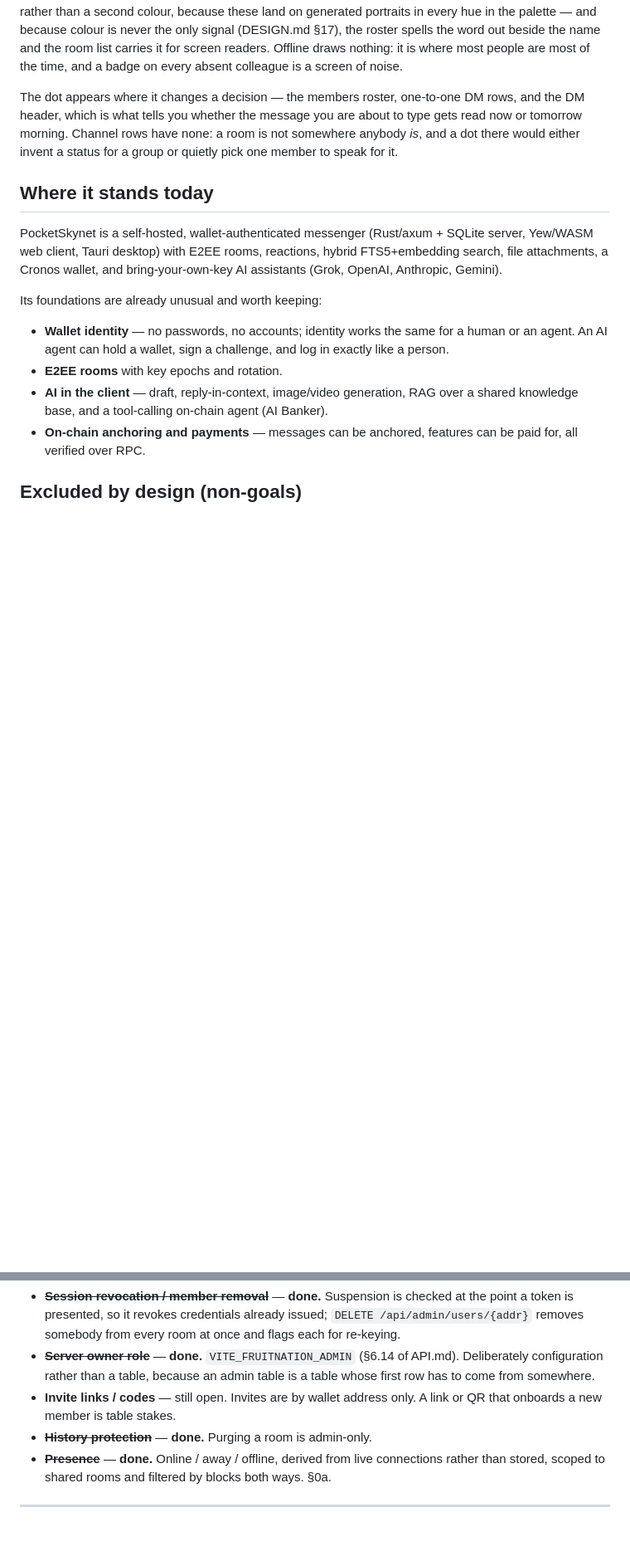
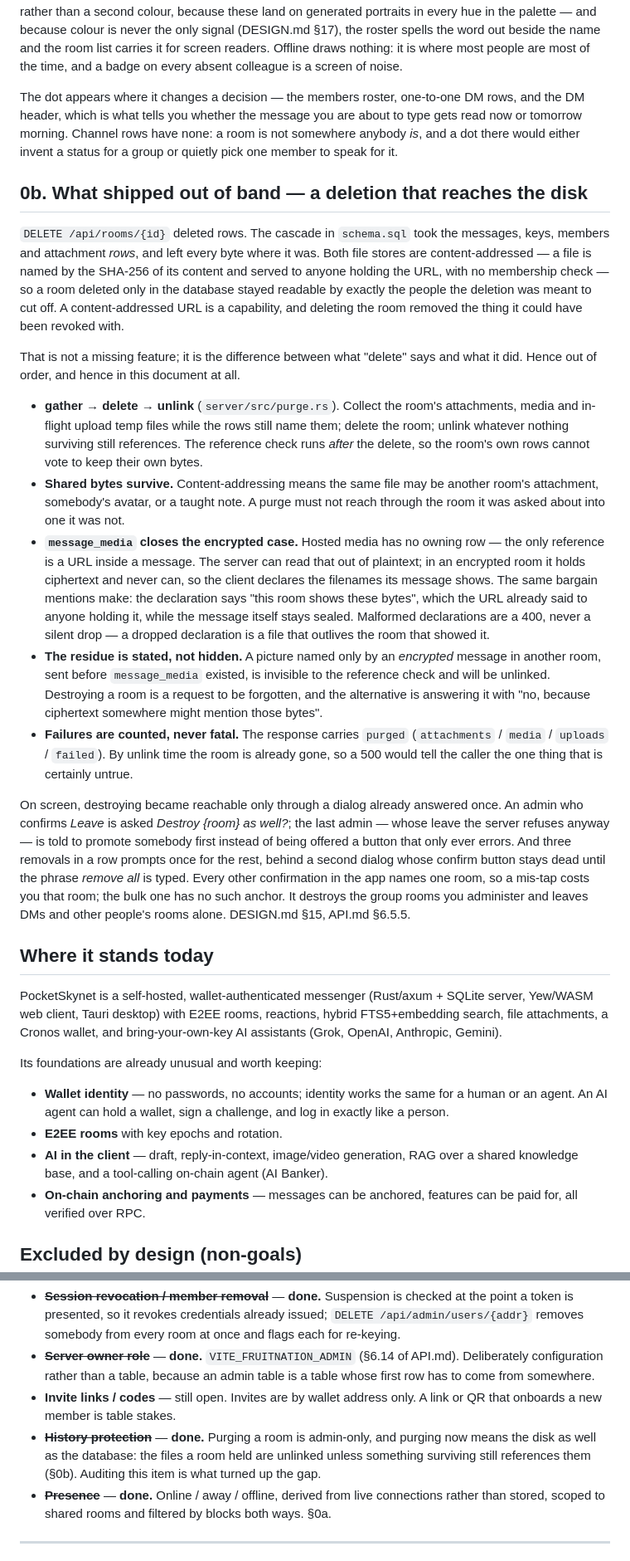
Before and after one commit to leejw51/PocketSkynet, a Markdown page: app/docs/ROADMAP.md, 2 parts joined by grey strips. Shown at 83% size. GitHub-like rendering; blank space fills up the shorter version.

Commit message:
Record the room purge in the roadmap, including why it jumped the queue
Adds §0b. The interesting part is not the feature, it is that this was
never a roadmap item: the product already told people a deleted room was
deleted, and the files on disk said otherwise. Auditing §3's history
protection is what turned it up, so that entry now says what purging
actually reaches.

Documents the shape (gather -> delete -> unlink), why shared bytes
survive, why encrypted rooms needed a client declaration at all, and the
one piece of residue that is accepted rather than hidden.

Co-Authored-By: Claude Opus 5 (1M context) <noreply@anthropic.com>
Claude-Session: https://claude.ai/code/session_01XZKAq7e5KWpJDfq2BCUFuG

```diff
--- a/app/docs/ROADMAP.md
+++ b/app/docs/ROADMAP.md
@@ -118,6 +122,55 @@ about to type gets read now or tomorrow morning. Channel rows have none: a room
 is not somewhere anybody *is*, and a dot there would either invent a status for
 a group or quietly pick one member to speak for it.
 
+## 0b. What shipped out of band — a deletion that reaches the disk
+
+`DELETE /api/rooms/{id}` deleted rows. The cascade in `schema.sql` took the
+messages, keys, members and attachment *rows*, and left every byte where it
+was. Both file stores are content-addressed — a file is named by the SHA-256 of
+its content and served to anyone holding the URL, with no membership check —
+so a room deleted only in the database stayed readable by exactly the people
+the deletion was meant to cut off. A content-addressed URL is a capability, and
+deleting the room removed the thing it could have been revoked with.
+
+That is not a missing feature; it is the difference between what "delete" says
+and what it did. Hence out of order, and hence in this document at all.
+
+- **gather → delete → unlink** (`server/src/purge.rs`). Collect the room's
+  attachments, media and in-flight upload temp files while the rows still name
+  them; delete the room; unlink whatever nothing surviving still references.
+  The reference check runs *after* the delete, so the room's own rows cannot
+  vote to keep their own bytes.
+- **Shared bytes survive.** Content-addressing means the same file may be
+  another room's attachment, somebody's avatar, or a taught note. A purge must
+  not reach through the room it was asked about into one it was not.
+- **`message_media` closes the encrypted case.** Hosted media has no owning row
+  — the only reference is a URL inside a message. The server can read that out
+  of plaintext; in an encrypted room it holds ciphertext and never can, so the
+  client declares the filenames its message shows. The same bargain mentions
+  make: the declaration says "this room shows these bytes", which the URL
+  already said to anyone holding it, while the message itself stays sealed.
+  Malformed declarations are a 400, never a silent drop — a dropped declaration
+  is a file that outlives the room that showed it.
+- **The residue is stated, not hidden.** A picture named only by an *encrypted*
+  message in another room, sent before `message_media` existed, is invisible to
+  the reference check and will be unlinked. Destroying a room is a request to
+  be forgotten, and the alternative is answering it with "no, because
+  ciphertext somewhere might mention those bytes".
+- **Failures are counted, never fatal.** The response carries `purged`
+  (`attachments` / `media` / `uploads` / `failed`). By unlink time the room is
+  already gone, so a 500 would tell the caller the one thing that is certainly
+  untrue.
+
+On screen, destroying became reachable only through a dialog already answered
+once. An admin who confirms *Leave* is asked *Destroy {room} as well?*; the
+last admin — whose leave the server refuses anyway — is told to promote
+somebody first instead of being offered a button that only ever errors. And
+three removals in a row prompts once for the rest, behind a second dialog whose
+confirm button stays dead until the phrase *remove all* is typed. Every other
+confirmation in the app names one room, so a mis-tap costs you that room; the
+bulk one has no such anchor. It destroys the group rooms you administer and
+leaves DMs and other people's rooms alone. DESIGN.md §15, API.md §6.5.5.
+
 ## Where it stands today
 
 PocketSkynet is a self-hosted, wallet-authenticated messenger (Rust/axum +
@@ -198,7 +251,10 @@ Lighter than enterprise compliance, but still needed for a real team:
   table is a table whose first row has to come from somewhere.
 - **Invite links / codes** — still open. Invites are by wallet address only. A
   link or QR that onboards a new member is table stakes.
-- ~~**History protection**~~ — **done.** Purging a room is admin-only.
+- ~~**History protection**~~ — **done.** Purging a room is admin-only, and
+  purging now means the disk as well as the database: the files a room held are
+  unlinked unless something surviving still references them (§0b). Auditing
+  this item is what turned up the gap.
 - ~~**Presence**~~ — **done.** Online / away / offline, derived from live
   connections rather than stored, scoped to shared rooms and filtered by blocks
   both ways. §0a.
```
Also changed, not shown: other parts of app/docs/ROADMAP.md (+9 -1 lines).
